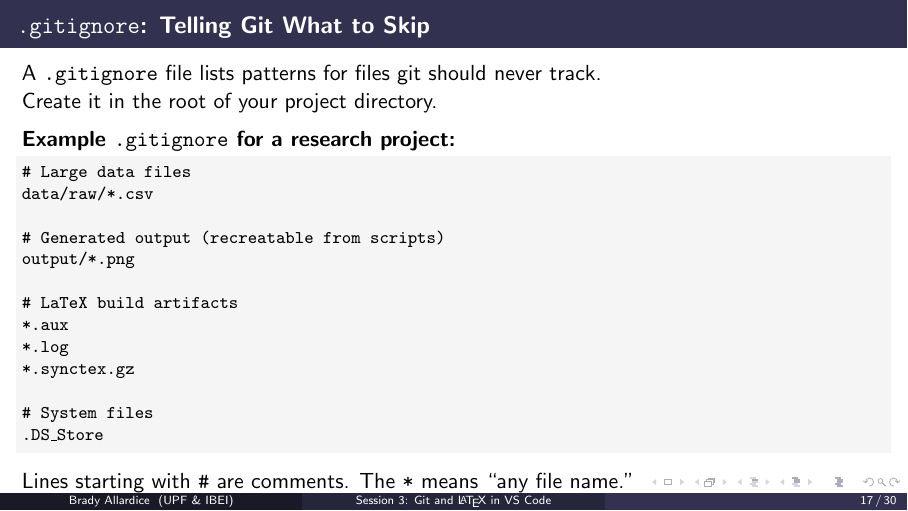
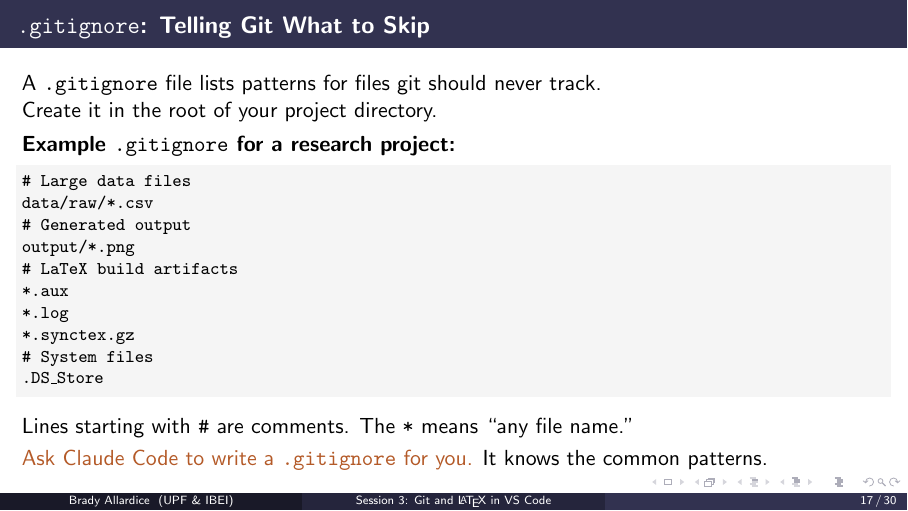
Before and after one commit to bradyallardice/claude-code-workshop, LaTeX slides (slides/session3_slides.tex): page 17 of 30. Compiled offline with pdfLaTeX.

Commit message:
Tighten spacing and simplify .gitignore example

```diff
--- a/slides/session3_slides.tex
+++ b/slides/session3_slides.tex
@@ -411,29 +411,26 @@ b1a2c33 Initial commit
   A \texttt{.gitignore} file lists patterns for files git should never track.\\
   Create it in the root of your project directory.
 
-  \vspace{0.5em}
+  \vspace{0.3em}
   \textbf{Example \texttt{.gitignore} for a research project:}
   \begin{lstlisting}[basicstyle=\ttfamily\footnotesize]
 # Large data files
 data/raw/*.csv
-
-# Generated output (recreatable from scripts)
+# Generated output
 output/*.png
-
 # LaTeX build artifacts
 *.aux
 *.log
 *.synctex.gz
-
 # System files
 .DS_Store
   \end{lstlisting}
 
-  \vspace{0.3em}
+  \vspace{0.2em}
   Lines starting with \texttt{\#} are comments. The \texttt{*} means ``any file name.''
 
-  \vspace{0.3em}
-  \alert{You can ask Claude Code to write a \texttt{.gitignore} for you.} It knows the common patterns for Python, \LaTeX{}, and research projects.
+  \vspace{0.2em}
+  \alert{Ask Claude Code to write a \texttt{.gitignore} for you.} It knows the common patterns.
 \end{frame}
 
 \begin{frame}{Exercise Part 1: Initialize and Commit (10 min)}
```
